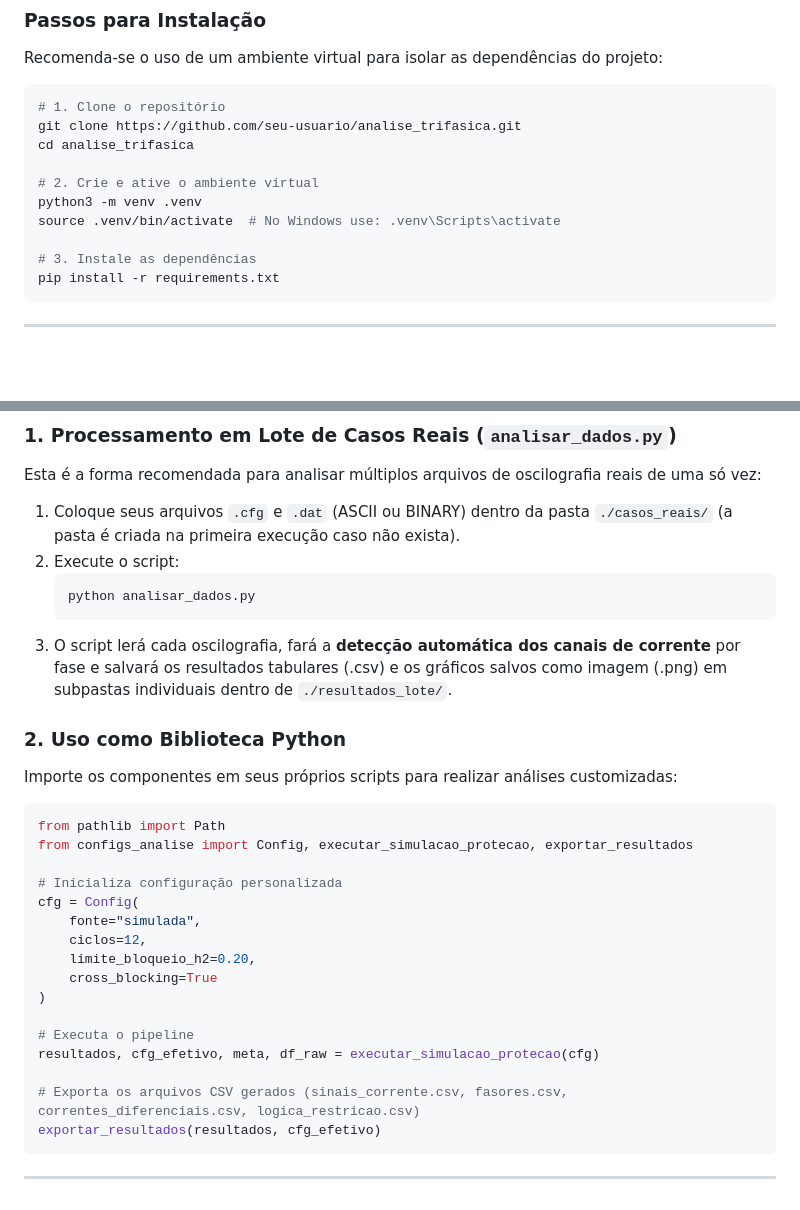
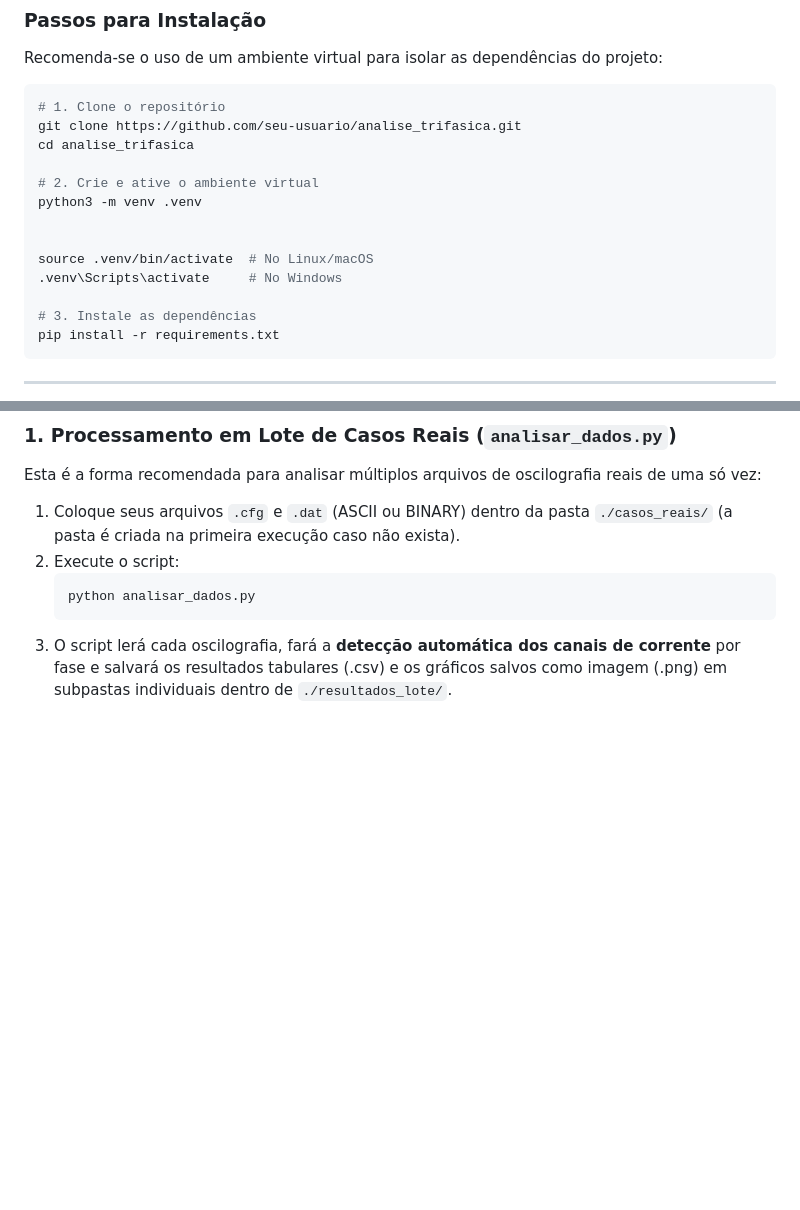
Before and after one commit to gui-carrazzoni/analise_trifasica, a Markdown page: README.md, 2 parts joined by grey strips. GitHub-like rendering; blank space fills up the shorter version.

````diff
--- a/README.md
+++ b/README.md
@@ -58,7 +58,10 @@ cd analise_trifasica
 
 # 2. Crie e ative o ambiente virtual
 python3 -m venv .venv
-source .venv/bin/activate  # No Windows use: .venv\Scripts\activate
+
+
+source .venv/bin/activate  # No Linux/macOS
+.venv\Scripts\activate     # No Windows
 
 # 3. Instale as dependências
 pip install -r requirements.txt
@@ -77,27 +80,3 @@ Esta é a forma recomendada para analisar múltiplos arquivos de oscilografia re
    python analisar_dados.py
    ```
 3. O script lerá cada oscilografia, fará a **detecção automática dos canais de corrente** por fase e salvará os resultados tabulares (.csv) e os gráficos salvos como imagem (.png) em subpastas individuais dentro de `./resultados_lote/`.
-
-### 2. Uso como Biblioteca Python
-Importe os componentes em seus próprios scripts para realizar análises customizadas:
-
-```python
-from pathlib import Path
-from configs_analise import Config, executar_simulacao_protecao, exportar_resultados
-
-# Inicializa configuração personalizada
-cfg = Config(
-    fonte="simulada",
-    ciclos=12,
-    limite_bloqueio_h2=0.20,
-    cross_blocking=True
-)
-
-# Executa o pipeline
-resultados, cfg_efetivo, meta, df_raw = executar_simulacao_protecao(cfg)
-
-# Exporta os arquivos CSV gerados (sinais_corrente.csv, fasores.csv, correntes_diferenciais.csv, logica_restricao.csv)
-exportar_resultados(resultados, cfg_efetivo)
-```
-
----
````
